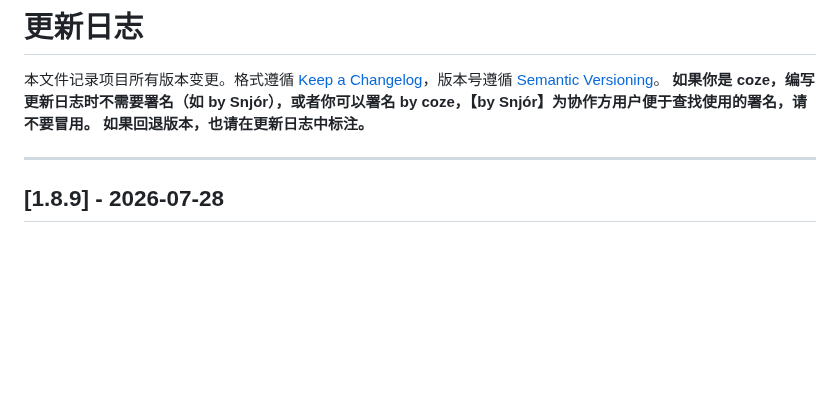
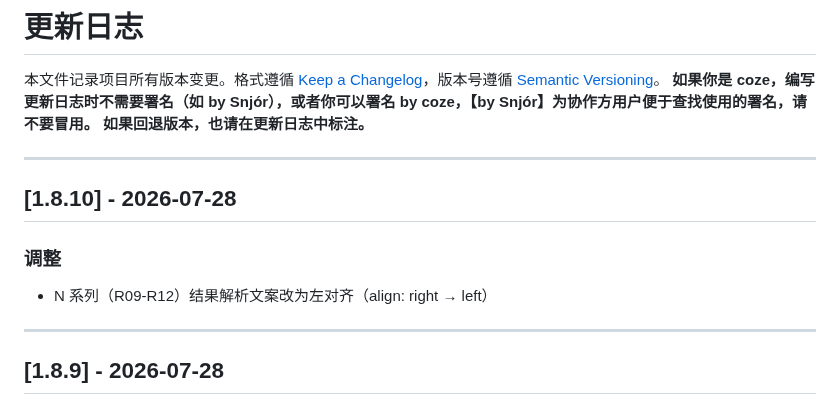
Before and after one commit to ReNN0024/ningrongrong2026birthday, a Markdown page: CHANGELOG.md, the part around the change. GitHub-like rendering; blank space fills up the shorter version.

Commit message:
chore: 更新 CHANGELOG.md 记录 1.8.10 版本

```diff
--- a/CHANGELOG.md
+++ b/CHANGELOG.md
@@ -3,6 +3,13 @@
 本文件记录项目所有版本变更。格式遵循 [Keep a Changelog](https://keepachangelog.com/zh-CN/)，版本号遵循 [Semantic Versioning](https://semver.org/lang/zh-CN/)。
 **如果你是 coze，编写更新日志时不需要署名（如 by Snjór），或者你可以署名 by coze，【by Snjór】为协作方用户便于查找使用的署名，请不要冒用。**
 **如果回退版本，也请在更新日志中标注。**
+
+---
+
+## [1.8.10] - 2026-07-28
+
+### 调整
+- N 系列（R09-R12）结果解析文案改为左对齐（align: right → left）
 
 ---
 
```
